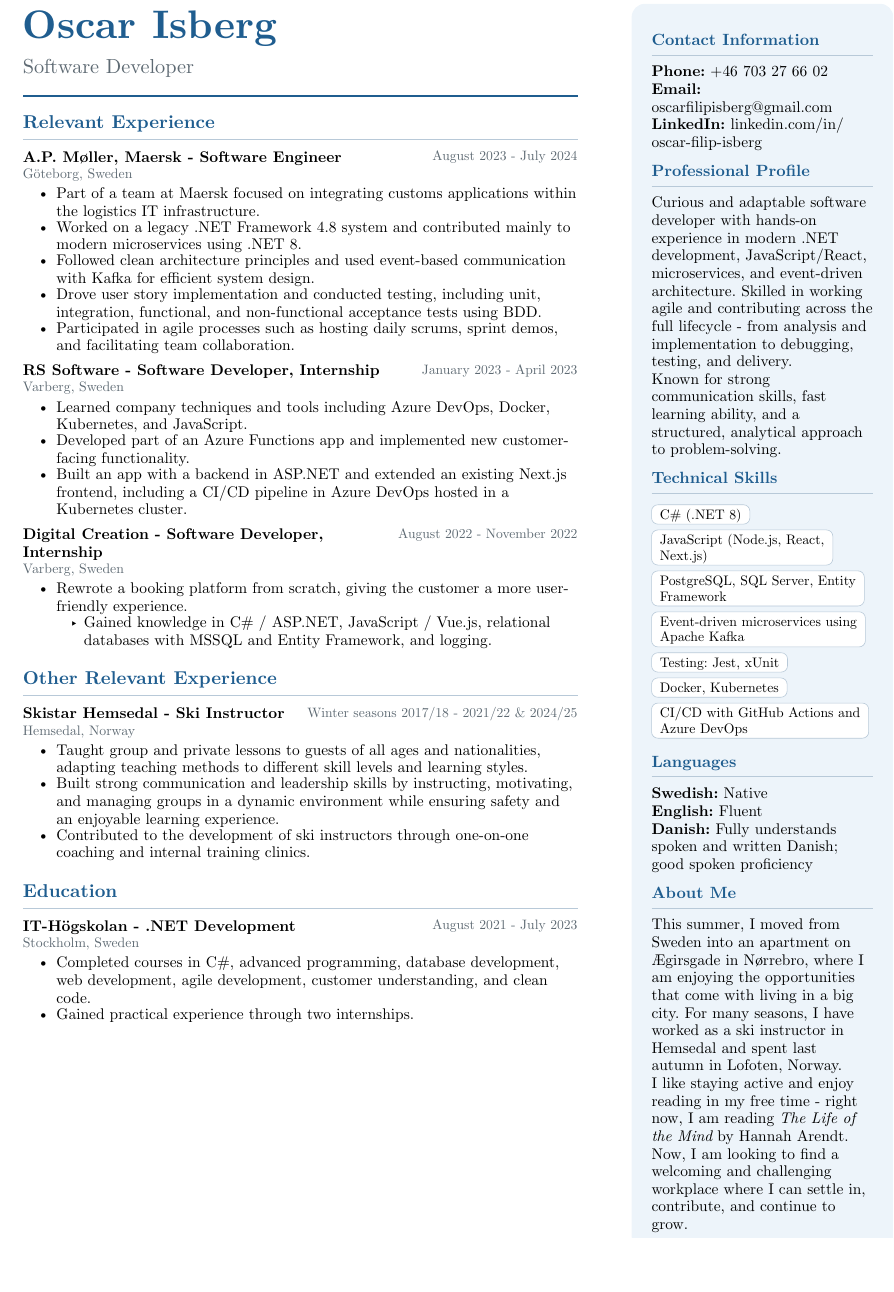
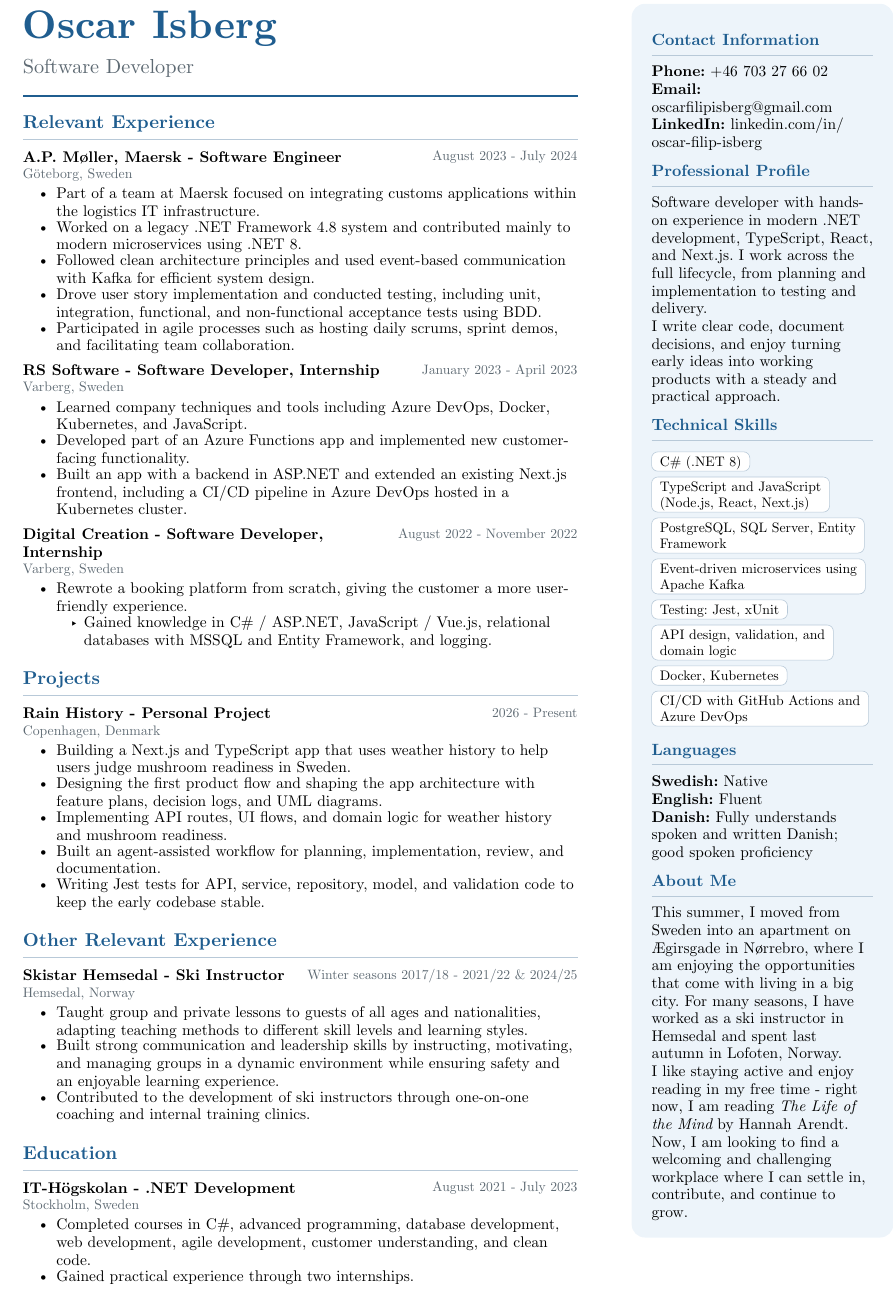
Before and after one commit to OscarFilip/Resume, a Typst document (english/resume.typ): part of the page, cut so that both start at the same text, the shorter picture padded with empty space. Compiled offline with Typst 0.15.

Commit message:
Update resume with Rain History project experience

```diff
--- a/english/resume.typ
+++ b/english/resume.typ
@@ -131,6 +131,22 @@
       ]
     )
 
+    #section[Projects]
+
+    #entry(
+      [Rain History],
+      [Personal Project],
+      [2026 - Present],
+      [Copenhagen, Denmark],
+      [
+        - Building a Next.js and TypeScript app that uses weather history to help users judge mushroom readiness in Sweden.
+        - Designing the first product flow and shaping the app architecture with feature plans, decision logs, and UML diagrams.
+        - Implementing API routes, UI flows, and domain logic for weather history and mushroom readiness.
+        - Built an agent-assisted workflow for planning, implementation, review, and documentation.
+        - Writing Jest tests for API, service, repository, model, and validation code to keep the early codebase stable.
+      ]
+    )
+
     #section[Other Relevant Experience]
 
     #entry(
@@ -172,18 +188,19 @@
       ]
 
       #sidebar-block[Professional Profile][
-        Curious and adaptable software developer with hands-on experience in modern .NET development, JavaScript/React, microservices, and event-driven architecture. Skilled in working agile and contributing across the full lifecycle - from analysis and implementation to debugging, testing, and delivery.
+        Software developer with hands-on experience in modern .NET development, TypeScript, React, and Next.js. I work across the full lifecycle, from planning and implementation to testing and delivery.
 
-        Known for strong communication skills, fast learning ability, and a structured, analytical approach to problem-solving.
+        I write clear code, document decisions, and enjoy turning early ideas into working products with a steady and practical approach.
       ]
 
       #sidebar-block[Technical Skills][
         #skill-list((
           [C\# (.NET 8)],
-          [JavaScript (Node.js, React, Next.js)],
+          [TypeScript and JavaScript (Node.js, React, Next.js)],
           [PostgreSQL, SQL Server, Entity Framework],
           [Event-driven microservices using Apache Kafka],
           [Testing: Jest, xUnit],
+          [API design, validation, and domain logic],
           [Docker, Kubernetes],
           [CI/CD with GitHub Actions and Azure DevOps],
         ))
```
Also changed, not shown: README.md, english/Oscar_Isberg_Resume.pdf.
